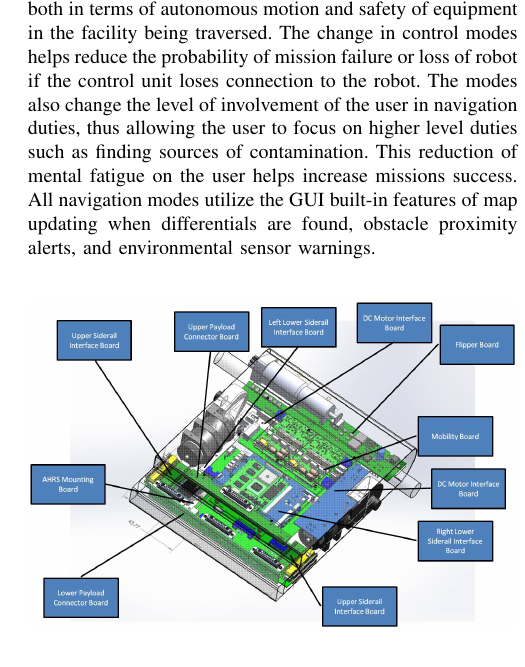
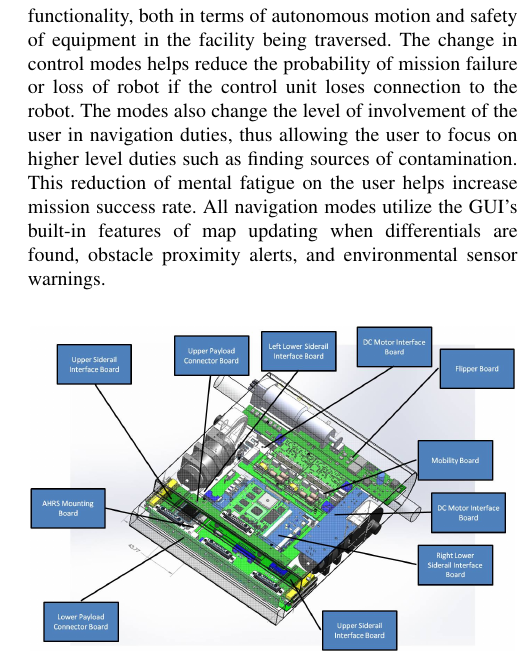
Before and after one commit to christopherKorpela/tepra2015, a LaTeX paper (TePRA_2015.tex, which reads content/ui.tex): part of one column of page 3 of 6, cut so that both start at the same text. Compiled offline with pdfLaTeX.

Commit message:
ui: para 2 tweak

```diff
--- a/content/ui.tex
+++ b/content/ui.tex
@@ -17,7 +17,7 @@ A standardized graphical user interface (GUI)\footnote{GUI is synonymous with Op
 
 \subsection{Navigation Modes}
 
-As previously mentioned, the GUI allows the user to utilize two joysticks with one being for robot motion, and the other for camera pan-tilt motion; this two joystick scheme constitutes the first control mode. The GUI is designed to feature additional control modes. The control modes change the level of autonomy the robot exhibits during its mission. This feature, of course, requires for the different control modes to be hard-coded into the robot to ensure full functionality, both in terms of autonomous motion and safety of equipment in the facility being traversed. The change in control modes helps reduce the probability of mission failure or loss of robot if the control unit loses connection to the robot. The modes also change the level of involvement of the user in navigation duties, thus allowing the user to focus on higher level duties such as finding sources of contamination. This reduction of mental fatigue on the user helps increase missions success. All navigation modes utilize the GUI built-in features of map updating when differentials are found, obstacle proximity alerts, and environmental sensor warnings.
+As previously mentioned, the GUI allows the user to utilize two joysticks with one being for robot motion, and the other for camera pan-tilt motion; this two joystick scheme constitutes the first control mode. The GUI is designed to feature additional control modes. The control modes change the level of autonomy the robot exhibits during its mission. This feature, of course, requires for the different control modes to be hard-coded into the robot to ensure full functionality, both in terms of autonomous motion and safety of equipment in the facility being traversed. The change in control modes helps reduce the probability of mission failure or loss of robot if the control unit loses connection to the robot. The modes also change the level of involvement of the user in navigation duties, thus allowing the user to focus on higher level duties such as finding sources of contamination. This reduction of mental fatigue on the user helps increase mission success rate. All navigation modes utilize the GUI's built-in features of map updating when differentials are found, obstacle proximity alerts, and environmental sensor warnings.
 
 % or thorough sterilization of the robot's local environment
 %The second navigation mode provided through the GUI lets the user move the robot via way point navigation, which is done through a 2-Dimensional (2-D) interactive map of the compound that is provided to both robot and control unit prior to start of the mission. The robot is given way point locations to reach on the interactive map by the user during the start of its mission to alleviate future bandwidth needs that may arise as the mission progresses, and as bandwidth becomes restricted with increased distance from the control unit. These way points are generated by the interactive map feature after translating user input given via a mouse click-action on the 2-D map. If, for any reason, the robot is incapable of navigating to a way point it sends a warning message to the user indicating that autonomy has been reduced, and the robot has reverted back to control mode 1. The user can then use 2 joysticks to manually  maneuver the robot further into the compound or return it to the start point. After a predetermined amount of time, with no user input in control mode 1, the robot elevates autonomy and reverses course to return to the mission's start position using the way points taken to arrive at its current position.
```
